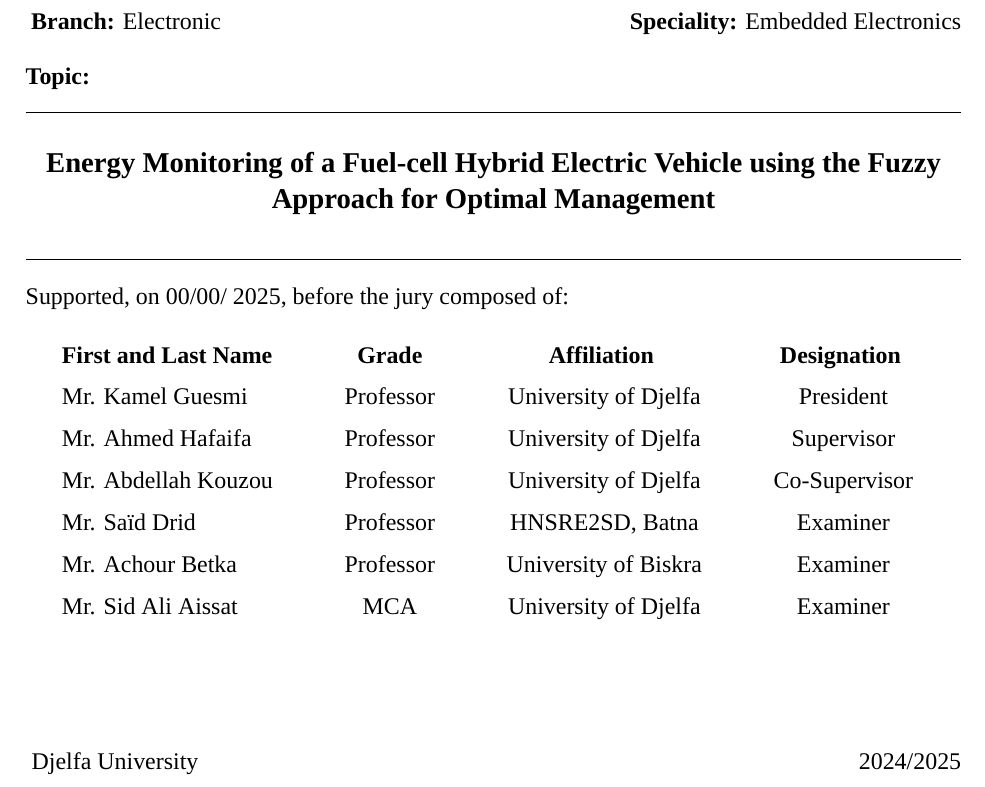
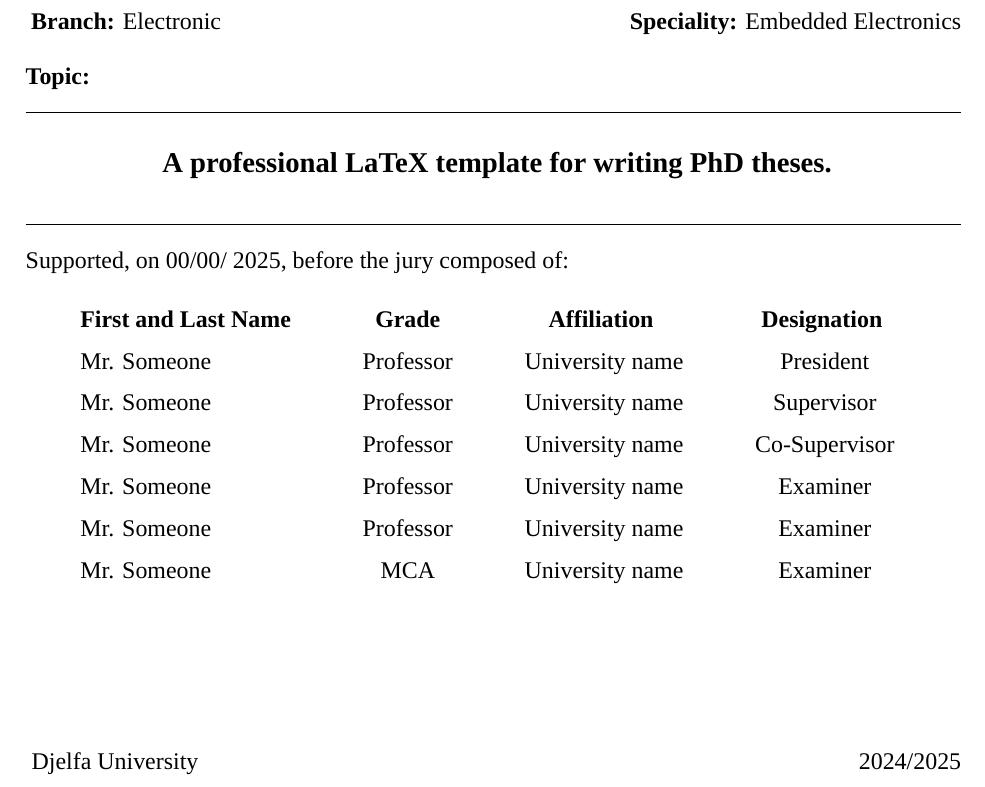
Before and after one commit to Sattar-mazouzi/PhD-Thesis-Template, a LaTeX thesis (main.tex, which reads titlePage/titlePageEmbed.tex): part of page 1 of 38, cut so that both start at the same text. Compiled offline with XeLaTeX; a missing font is replaced by an installed copy or a similar font.

Commit message:
generalize titlepage

```diff
--- a/titlePage/titlePageEmbed.tex
+++ b/titlePage/titlePageEmbed.tex
@@ -75,7 +66,7 @@
 	\line(1,0){\textwidth} \\
 	\begin{center}
 		\Large
-		 \textbf{Energy Monitoring of a Fuel-cell Hybrid Electric Vehicle using the Fuzzy Approach for Optimal Management}
+		 \textbf{ A professional LaTeX template for writing PhD theses. }
 	\end{center}
 	\line(1,0){\textwidth} \\
 
@@ -90,12 +81,12 @@
 		\begin{tabular}{lcccc}
 
 			\textbf{First and Last Name}   & \textbf{Grade} & \textbf{Affiliation } & \textbf{Designation } \\
-		Mr. \href{https://scholar.google.com/citations?user=1U4mT0QAAAAJ&hl=en&oi=sra}{Kamel Guesmi}	   			& Professor & University of Djelfa & President  \\
-			Mr. \href{https://scholar.google.com/citations?user=AEObM7sAAAAJ&hl=en&oi=ao}{Ahmed Hafaifa }        & Professor & University of Djelfa & Supervisor  \\
-			Mr. \href{https://scholar.google.com/citations?user=RlqWhskAAAAJ&hl=en&oi=ao}{Abdellah Kouzou}         & Professor & University of Djelfa & Co-Supervisor   \\
-			Mr. \href{https://scholar.google.com/citations?user=9wTjTXoAAAAJ&hl=en&oi=ao}{Saïd Drid}              & Professor & HNSRE2SD, Batna & Examiner  \\
-			Mr. \href{https://scholar.google.com/citations?user=EM_k3JoAAAAJ&hl=en&oi=ao}{Achour Betka}           & Professor & University of Biskra & Examiner  \\
-		    Mr. \href{https://scholar.google.com/citations?user=LLFMgnEAAAAJ&hl=en&oi=ao}{Sid Ali Aissat}        & MCA       & University of Djelfa & Examiner  \\
+		Mr.  Someone	     & Professor & University name & President  \\
+			Mr. Someone      & Professor & University name & Supervisor  \\
+			Mr. Someone      & Professor & University name & Co-Supervisor   \\
+			Mr. Someone      & Professor & University name & Examiner  \\
+			Mr. Someone      & Professor & University name & Examiner  \\
+		    Mr. Someone      & MCA       & University name & Examiner  \\
 
 		\end{tabular}
 		\label{Tab0:jury}
```
Also changed, not shown: main.pdf, titlePage/titlePageEmbed.tex (9 more changed lines), 3 other files.
